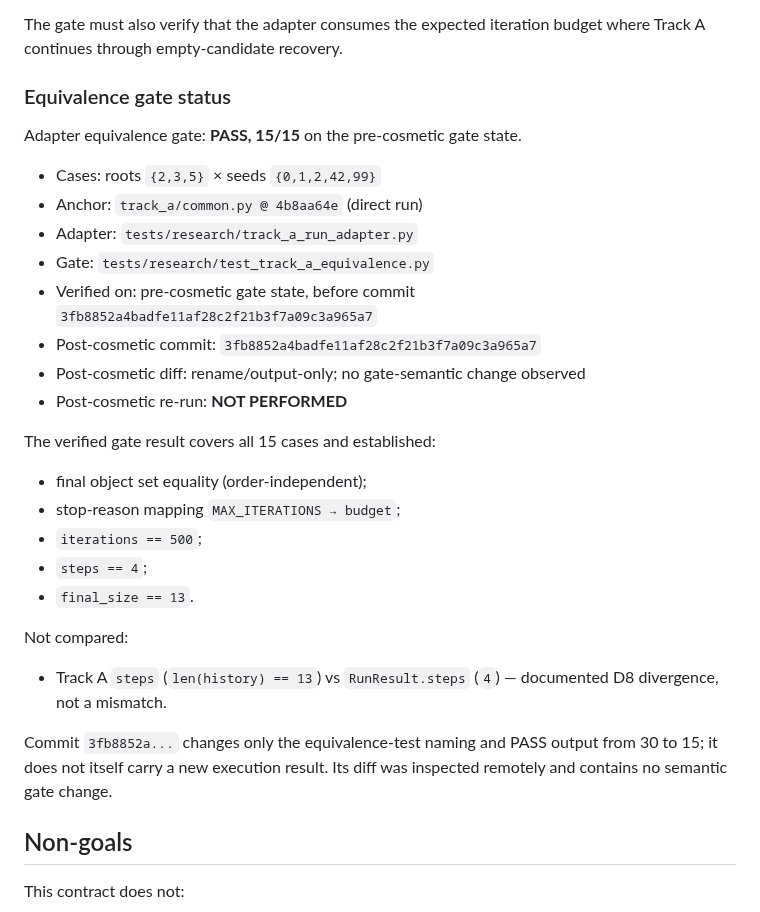
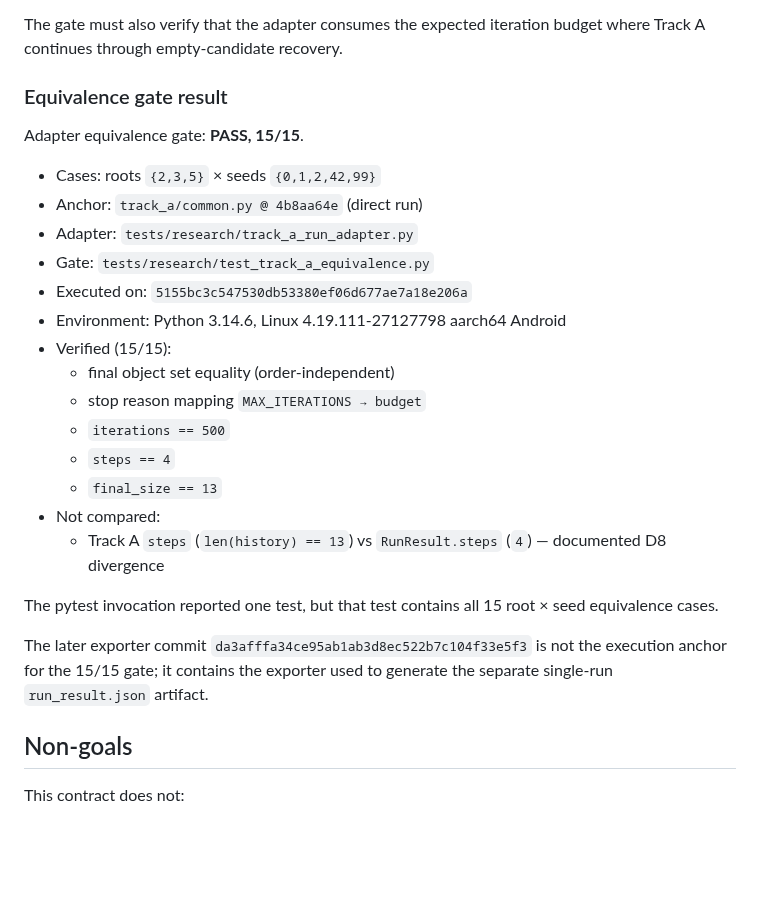
Before and after one commit to qwertymarketolog-lab/JAMP, a Markdown page: docs/run/track-a-adapter-contract.md, the part around the change. GitHub-like rendering; blank space fills up the shorter version.

Commit message:
docs(run): record Track A adapter equivalence gate result

```diff
--- a/docs/run/track-a-adapter-contract.md
+++ b/docs/run/track-a-adapter-contract.md
@@ -124,32 +124,28 @@ The adapter is accepted only if, for the agreed test cases, it reproduces:
 
 The gate must also verify that the adapter consumes the expected iteration budget where Track A continues through empty-candidate recovery.
 
-### Equivalence gate status
+### Equivalence gate result
 
-Adapter equivalence gate: **PASS, 15/15** on the pre-cosmetic gate state.
+Adapter equivalence gate: **PASS, 15/15**.
 
 - Cases: roots `{2,3,5}` × seeds `{0,1,2,42,99}`
 - Anchor: `track_a/common.py @ 4b8aa64e` (direct run)
 - Adapter: `tests/research/track_a_run_adapter.py`
 - Gate: `tests/research/test_track_a_equivalence.py`
-- Verified on: pre-cosmetic gate state, before commit `3fb8852a4badfe11af28c2f21b3f7a09c3a965a7`
-- Post-cosmetic commit: `3fb8852a4badfe11af28c2f21b3f7a09c3a965a7`
-- Post-cosmetic diff: rename/output-only; no gate-semantic change observed
-- Post-cosmetic re-run: **NOT PERFORMED**
+- Executed on: `5155bc3c547530db53380ef06d677ae7a18e206a`
+- Environment: Python 3.14.6, Linux 4.19.111-27127798 aarch64 Android
+- Verified (15/15):
+  - final object set equality (order-independent)
+  - stop reason mapping `MAX_ITERATIONS → budget`
+  - `iterations == 500`
+  - `steps == 4`
+  - `final_size == 13`
+- Not compared:
+  - Track A `steps` (`len(history) == 13`) vs `RunResult.steps` (`4`) — documented D8 divergence
 
-The verified gate result covers all 15 cases and established:
+The pytest invocation reported one test, but that test contains all 15 root × seed equivalence cases.
 
-- final object set equality (order-independent);
-- stop-reason mapping `MAX_ITERATIONS → budget`;
-- `iterations == 500`;
-- `steps == 4`;
-- `final_size == 13`.
-
-Not compared:
-
-- Track A `steps` (`len(history) == 13`) vs `RunResult.steps` (`4`) — documented D8 divergence, not a mismatch.
-
-Commit `3fb8852a...` changes only the equivalence-test naming and PASS output from 30 to 15; it does not itself carry a new execution result. Its diff was inspected remotely and contains no semantic gate change.
+The later exporter commit `da3afffa34ce95ab1ab3d8ec522b7c104f33e5f3` is not the execution anchor for the 15/15 gate; it contains the exporter used to generate the separate single-run `run_result.json` artifact.
 
 ## Non-goals
 
```
